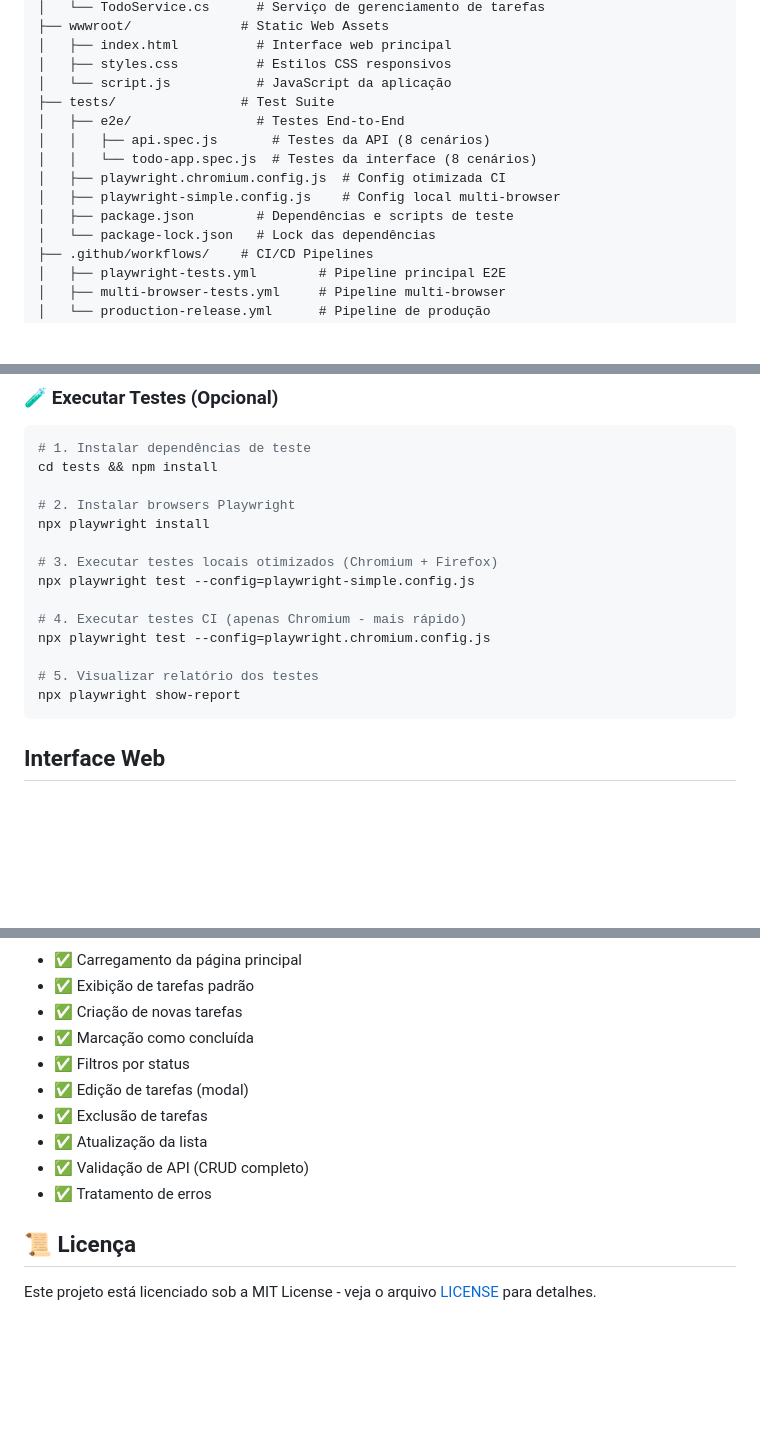
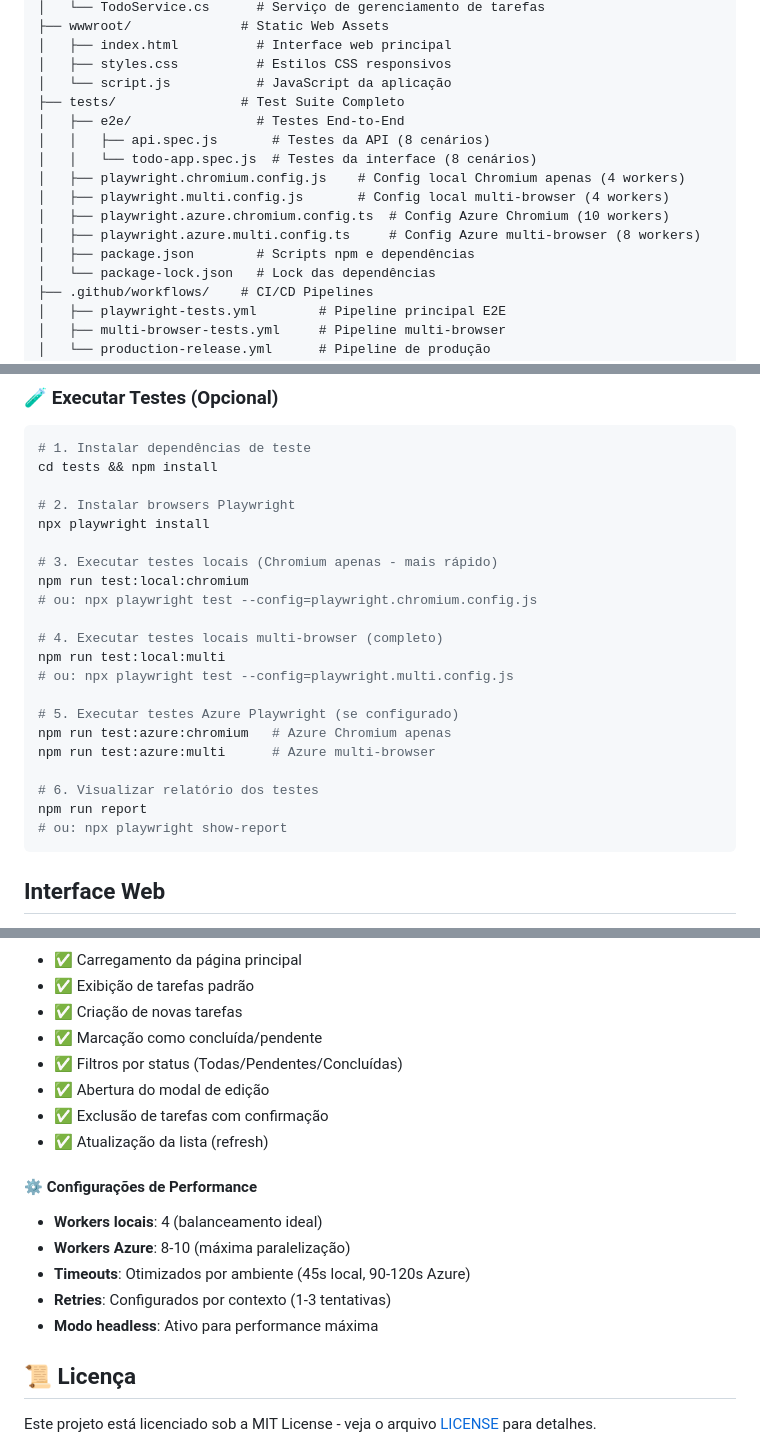
Before and after one commit to kledsonhugo/app-todo-list, a Markdown page: README.md, 3 parts joined by grey strips. Drawn GitHub-style; blank space fills up the shorter version.

````diff
--- a/README.md
+++ b/README.md
@@ -22,13 +22,15 @@ Uma aplicação .NET 8.0 Web API completa para gerenciamento de lista de tarefas
 │   ├── index.html          # Interface web principal
 │   ├── styles.css          # Estilos CSS responsivos
 │   └── script.js           # JavaScript da aplicação
-├── tests/                # Test Suite
+├── tests/                # Test Suite Completo
 │   ├── e2e/                # Testes End-to-End
 │   │   ├── api.spec.js       # Testes da API (8 cenários)
 │   │   └── todo-app.spec.js  # Testes da interface (8 cenários)
-│   ├── playwright.chromium.config.js  # Config otimizada CI
-│   ├── playwright-simple.config.js    # Config local multi-browser
-│   ├── package.json        # Dependências e scripts de teste
+│   ├── playwright.chromium.config.js    # Config local Chromium apenas (4 workers)
+│   ├── playwright.multi.config.js       # Config local multi-browser (4 workers)
+│   ├── playwright.azure.chromium.config.ts  # Config Azure Chromium (10 workers)
+│   ├── playwright.azure.multi.config.ts     # Config Azure multi-browser (8 workers)
+│   ├── package.json        # Scripts npm e dependências
 │   └── package-lock.json   # Lock das dependências
 ├── .github/workflows/    # CI/CD Pipelines
 │   ├── playwright-tests.yml        # Pipeline principal E2E
@@ -64,14 +66,21 @@ cd tests && npm install
 # 2. Instalar browsers Playwright
 npx playwright install
 
-# 3. Executar testes locais otimizados (Chromium + Firefox)
-npx playwright test --config=playwright-simple.config.js
+# 3. Executar testes locais (Chromium apenas - mais rápido)
+npm run test:local:chromium
+# ou: npx playwright test --config=playwright.chromium.config.js
 
-# 4. Executar testes CI (apenas Chromium - mais rápido)
-npx playwright test --config=playwright.chromium.config.js
+# 4. Executar testes locais multi-browser (completo)
+npm run test:local:multi
+# ou: npx playwright test --config=playwright.multi.config.js
 
-# 5. Visualizar relatório dos testes
-npx playwright show-report
+# 5. Executar testes Azure Playwright (se configurado)
+npm run test:azure:chromium   # Azure Chromium apenas
+npm run test:azure:multi      # Azure multi-browser
+
+# 6. Visualizar relatório dos testes
+npm run report
+# ou: npx playwright show-report
 ```
 
 ## Interface Web
@@ -228,13 +319,18 @@ Este projeto possui uma estratégia robusta de CI/CD com 3 pipelines especializa
 - ✅ Carregamento da página principal
 - ✅ Exibição de tarefas padrão
 - ✅ Criação de novas tarefas
-- ✅ Marcação como concluída
-- ✅ Filtros por status
-- ✅ Edição de tarefas (modal)
-- ✅ Exclusão de tarefas
-- ✅ Atualização da lista
-- ✅ Validação de API (CRUD completo)
-- ✅ Tratamento de erros
+- ✅ Marcação como concluída/pendente
+- ✅ Filtros por status (Todas/Pendentes/Concluídas)
+- ✅ Abertura do modal de edição
+- ✅ Exclusão de tarefas com confirmação
+- ✅ Atualização da lista (refresh)
+
+#### **⚙️ Configurações de Performance**
+- **Workers locais**: 4 (balanceamento ideal)
+- **Workers Azure**: 8-10 (máxima paralelização)
+- **Timeouts**: Otimizados por ambiente (45s local, 90-120s Azure)
+- **Retries**: Configurados por contexto (1-3 tentativas)
+- **Modo headless**: Ativo para performance máxima
 
 ## 📜 Licença
 
````
Also changed, not shown: other parts of README.md (+112 -30 lines).
